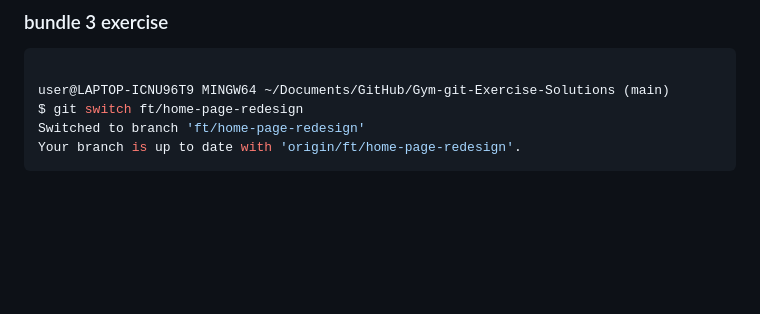
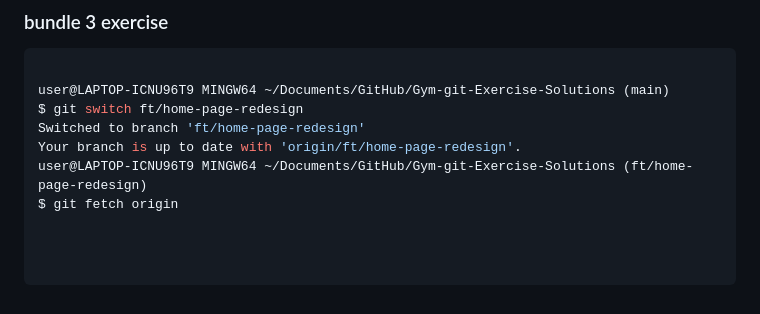
Before and after one commit to system-Barinda/Gym-Git-Exercise-Solutions, a Markdown page: README.md, the part around the change. Rendered like a GitHub page; blank space fills up the shorter version.

Commit message:
all is done now

````diff
--- a/README.md
+++ b/README.md
@@ -115,4 +115,9 @@ user@LAPTOP-ICNU96T9 MINGW64 ~/Documents/GitHub/Gym-git-Exercise-Solutions (main
 $ git switch ft/home-page-redesign
 Switched to branch 'ft/home-page-redesign'
 Your branch is up to date with 'origin/ft/home-page-redesign'.
+user@LAPTOP-ICNU96T9 MINGW64 ~/Documents/GitHub/Gym-git-Exercise-Solutions (ft/home-page-redesign)
+$ git fetch origin
+
+
+
 ```
````
